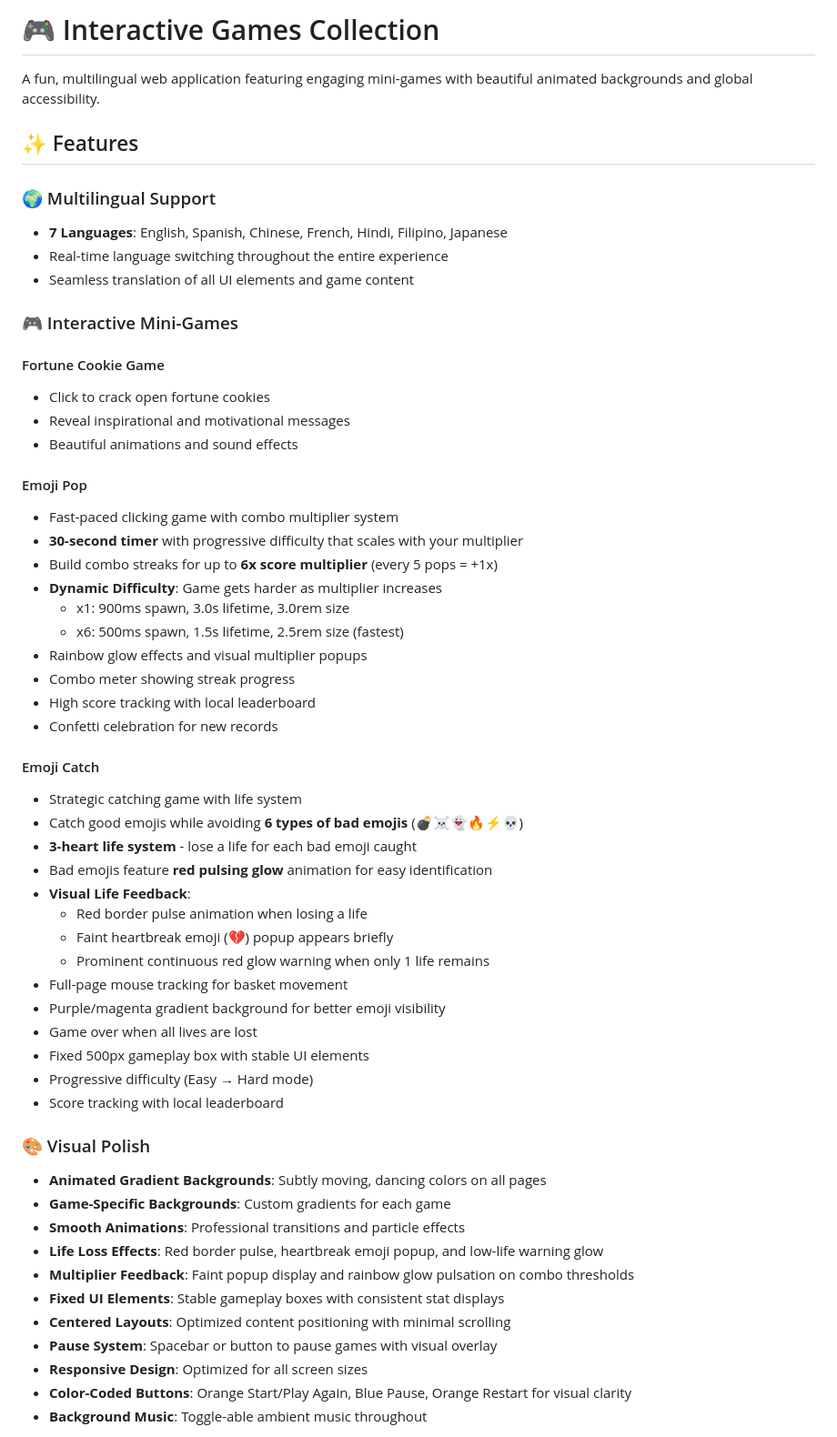
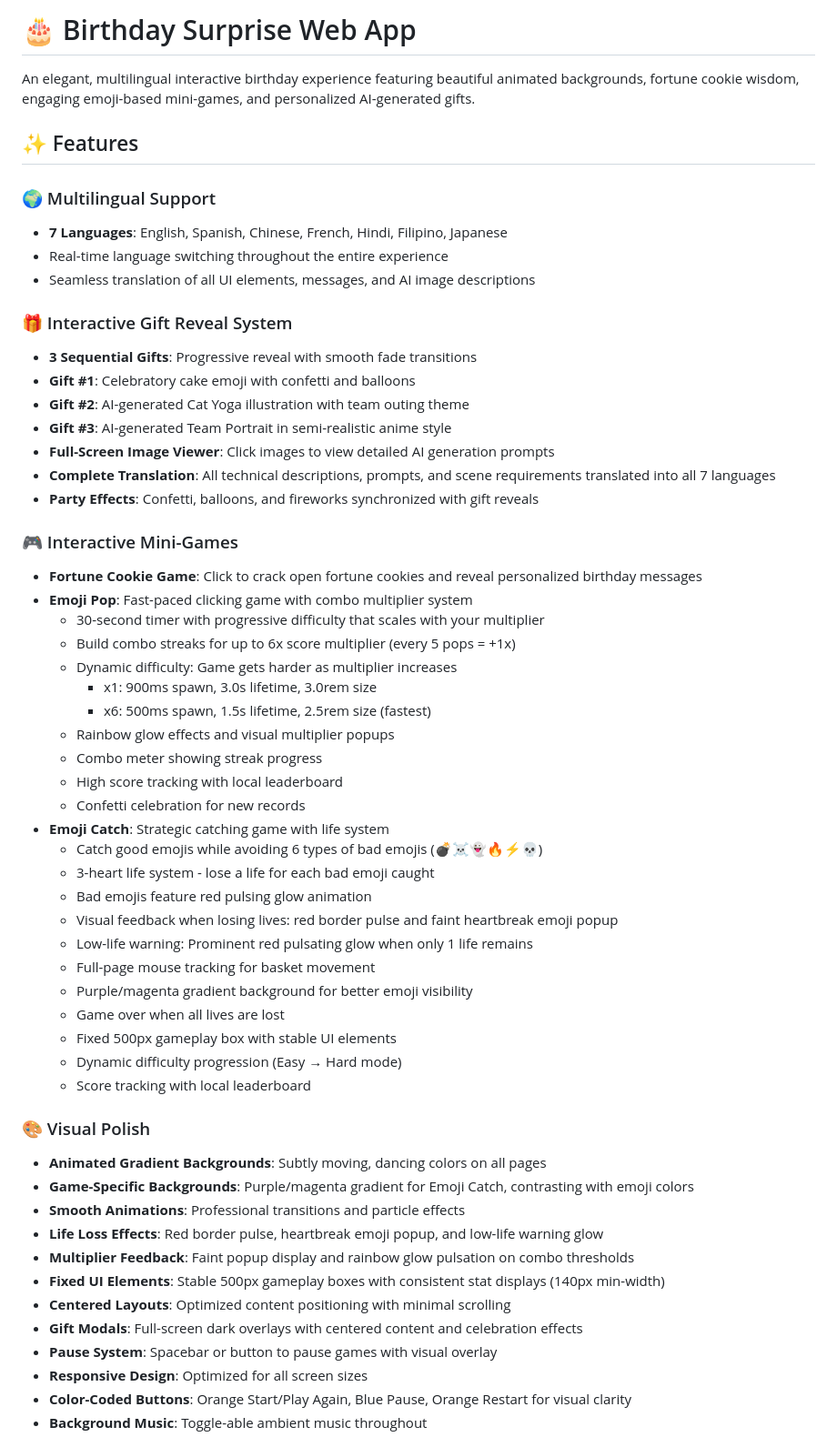
Before and after one commit to rlbl0394/birthday_surprise, a Markdown page: README.md, the part around one of its changes. Shown at 91% size. Drawn GitHub-style.

```diff
--- a/README.md
+++ b/README.md
@@ -1,57 +1,57 @@
-# 🎮 Interactive Games Collection
+# 🎂 Birthday Surprise Web App
 
-A fun, multilingual web application featuring engaging mini-games with beautiful animated backgrounds and global accessibility.
+An elegant, multilingual interactive birthday experience featuring beautiful animated backgrounds, fortune cookie wisdom, engaging emoji-based mini-games, and personalized AI-generated gifts.
 
 ## ✨ Features
 
 ### 🌍 Multilingual Support
 - **7 Languages**: English, Spanish, Chinese, French, Hindi, Filipino, Japanese
 - Real-time language switching throughout the entire experience
-- Seamless translation of all UI elements and game content
+- Seamless translation of all UI elements, messages, and AI image descriptions
+
+### 🎁 Interactive Gift Reveal System
+- **3 Sequential Gifts**: Progressive reveal with smooth fade transitions
+- **Gift #1**: Celebratory cake emoji with confetti and balloons
+- **Gift #2**: AI-generated Cat Yoga illustration with team outing theme
+- **Gift #3**: AI-generated Team Portrait in semi-realistic anime style
+- **Full-Screen Image Viewer**: Click images to view detailed AI generation prompts
+- **Complete Translation**: All technical descriptions, prompts, and scene requirements translated into all 7 languages
+- **Party Effects**: Confetti, balloons, and fireworks synchronized with gift reveals
 
 ### 🎮 Interactive Mini-Games
-
-#### Fortune Cookie Game
-- Click to crack open fortune cookies
-- Reveal inspirational and motivational messages
-- Beautiful animations and sound effects
-
-#### Emoji Pop
-- Fast-paced clicking game with combo multiplier system
-- **30-second timer** with progressive difficulty that scales with your multiplier
-- Build combo streaks for up to **6x score multiplier** (every 5 pops = +1x)
-- **Dynamic Difficulty**: Game gets harder as multiplier increases
-  - x1: 900ms spawn, 3.0s lifetime, 3.0rem size
-  - x6: 500ms spawn, 1.5s lifetime, 2.5rem size (fastest)
-- Rainbow glow effects and visual multiplier popups
-- Combo meter showing streak progress
-- High score tracking with local leaderboard
-- Confetti celebration for new records
-
-#### Emoji Catch
-- Strategic catching game with life system
-- Catch good emojis while avoiding **6 types of bad emojis** (💣☠️👻🔥⚡💀)
-- **3-heart life system** - lose a life for each bad emoji caught
-- Bad emojis feature **red pulsing glow** animation for easy identification
-- **Visual Life Feedback**:
-  - Red border pulse animation when losing a life
-  - Faint heartbreak emoji (💔) popup appears briefly
-  - Prominent continuous red glow warning when only 1 life remains
-- Full-page mouse tracking for basket movement
-- Purple/magenta gradient background for better emoji visibility
-- Game over when all lives are lost
-- Fixed 500px gameplay box with stable UI elements
-- Progressive difficulty (Easy → Hard mode)
-- Score tracking with local leaderboard
+- **Fortune Cookie Game**: Click to crack open fortune cookies and reveal personalized birthday messages
+- **Emoji Pop**: Fast-paced clicking game with combo multiplier system
+  - 30-second timer with progressive difficulty that scales with your multiplier
+  - Build combo streaks for up to 6x score multiplier (every 5 pops = +1x)
+  - Dynamic difficulty: Game gets harder as multiplier increases
+    - x1: 900ms spawn, 3.0s lifetime, 3.0rem size
+    - x6: 500ms spawn, 1.5s lifetime, 2.5rem size (fastest)
+  - Rainbow glow effects and visual multiplier popups
+  - Combo meter showing streak progress
+  - High score tracking with local leaderboard
+  - Confetti celebration for new records
+- **Emoji Catch**: Strategic catching game with life system
+  - Catch good emojis while avoiding 6 types of bad emojis (💣☠️👻🔥⚡💀)
+  - 3-heart life system - lose a life for each bad emoji caught
+  - Bad emojis feature red pulsing glow animation
+  - Visual feedback when losing lives: red border pulse and faint heartbreak emoji popup
+  - Low-life warning: Prominent red pulsating glow when only 1 life remains
+  - Full-page mouse tracking for basket movement
+  - Purple/magenta gradient background for better emoji visibility
+  - Game over when all lives are lost
+  - Fixed 500px gameplay box with stable UI elements
+  - Dynamic difficulty progression (Easy → Hard mode)
+  - Score tracking with local leaderboard
 
 ### 🎨 Visual Polish
 - **Animated Gradient Backgrounds**: Subtly moving, dancing colors on all pages
-- **Game-Specific Backgrounds**: Custom gradients for each game
+- **Game-Specific Backgrounds**: Purple/magenta gradient for Emoji Catch, contrasting with emoji colors
 - **Smooth Animations**: Professional transitions and particle effects
 - **Life Loss Effects**: Red border pulse, heartbreak emoji popup, and low-life warning glow
 - **Multiplier Feedback**: Faint popup display and rainbow glow pulsation on combo thresholds
-- **Fixed UI Elements**: Stable gameplay boxes with consistent stat displays
+- **Fixed UI Elements**: Stable 500px gameplay boxes with consistent stat displays (140px min-width)
 - **Centered Layouts**: Optimized content positioning with minimal scrolling
+- **Gift Modals**: Full-screen dark overlays with centered content and celebration effects
 - **Pause System**: Spacebar or button to pause games with visual overlay
 - **Responsive Design**: Optimized for all screen sizes
 - **Color-Coded Buttons**: Orange Start/Play Again, Blue Pause, Orange Restart for visual clarity
```
Also changed, not shown: other parts of README.md (+61 -27 lines).
